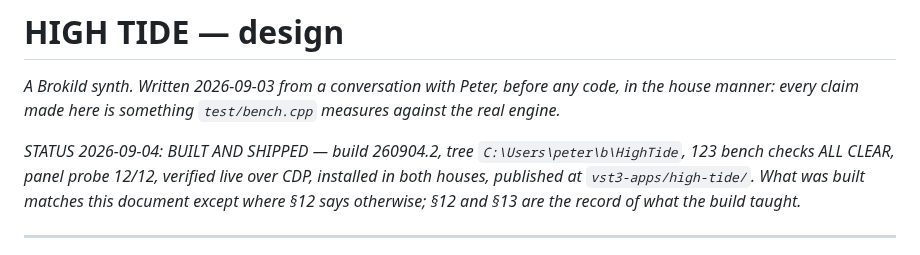
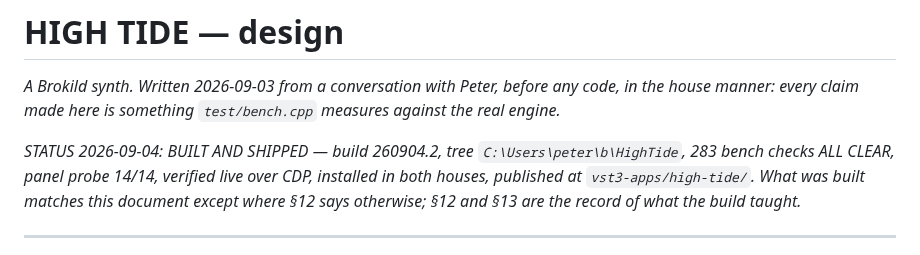
Before and after one commit to peterboggild/BrokildApps, a Markdown page: HIGH-TIDE-DESIGN.md, the part around the change. Rendered like a GitHub page.

Commit message:
High Tide design: correct the status line to the shipped build
Co-Authored-By: Claude Opus 5 (1M context) <noreply@anthropic.com>

```diff
--- a/HIGH-TIDE-DESIGN.md
+++ b/HIGH-TIDE-DESIGN.md
@@ -5,7 +5,7 @@ code, in the house manner: every claim made here is something `test/bench.cpp`
 measures against the real engine.*
 
 *STATUS 2026-09-04: BUILT AND SHIPPED — build 260904.2, tree
-`C:\Users\peter\b\HighTide`, 123 bench checks ALL CLEAR, panel probe 12/12,
+`C:\Users\peter\b\HighTide`, 283 bench checks ALL CLEAR, panel probe 14/14,
 verified live over CDP, installed in both houses, published at
 `vst3-apps/high-tide/`. What was built matches this document except where §12
 says otherwise; §12 and §13 are the record of what the build taught.*
```
